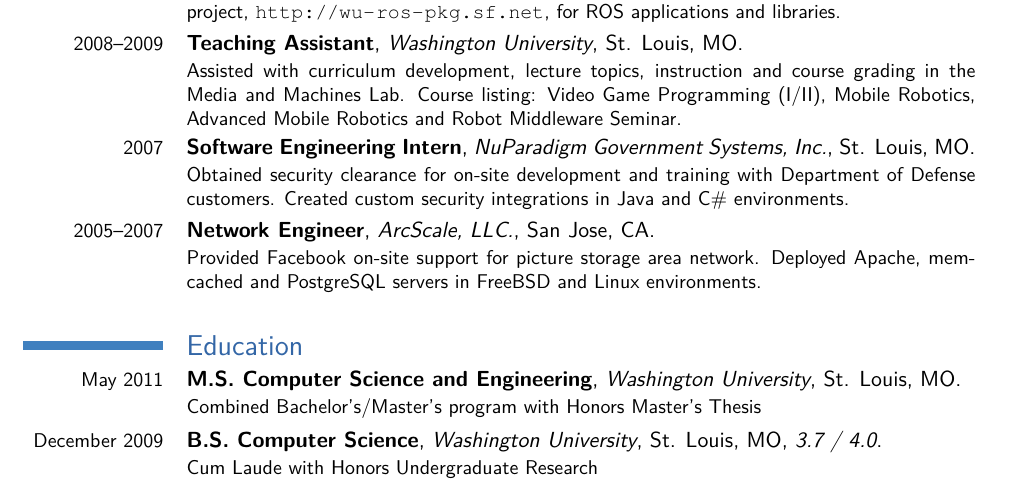
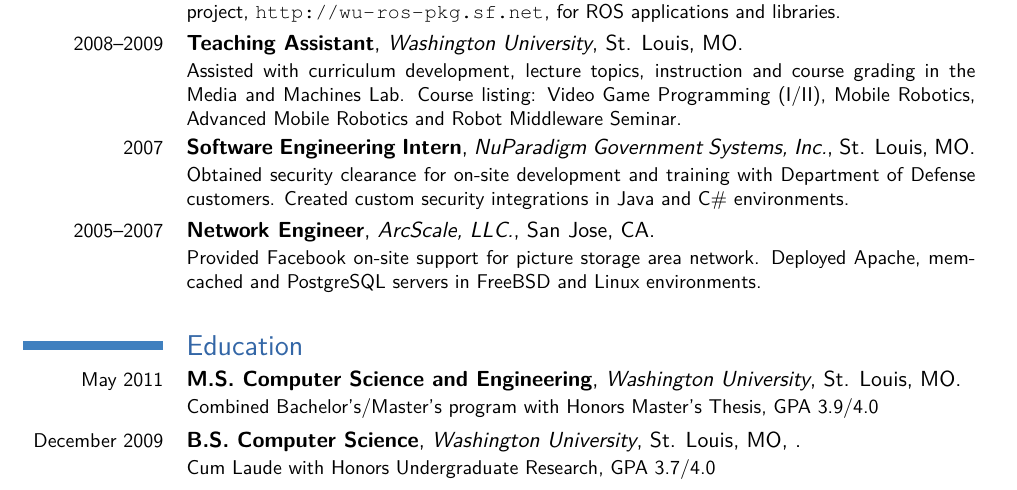
Before and after one commit to ekarulf/resume, a LaTeX CV (erik_karulf_resume.tex): part of page 1 of 2, cut so that both start at the same text. Compiled offline with pdfLaTeX; a LaTeX package or settings file that is missing is left out.

Commit message:
Added GPA for BS and MS

```diff
--- a/erik_karulf_resume.tex
+++ b/erik_karulf_resume.tex
@@ -56,8 +56,8 @@
 	\cventry{2005--2007}{Network Engineer}{ArcScale, LLC.}{San Jose}{CA}{Provided Facebook on-site support for picture storage area network. Deployed Apache, memcached and PostgreSQL servers in FreeBSD and Linux environments.}
 
 	\section{Education}
-	\cventry{May 2011}{M.S. Computer Science and Engineering}{Washington University}{St. Louis, MO}{}{Combined Bachelor's/Master's program with Honors Master's Thesis}
-	\cventry{December 2009}{B.S. Computer Science}{Washington University}{St. Louis, MO}{\textit{3.7 / 4.0}}{Cum Laude with Honors Undergraduate Research}
+	\cventry{May 2011}{M.S. Computer Science and Engineering}{Washington University}{St. Louis, MO}{}{Combined Bachelor's/Master's program with Honors Master's Thesis, GPA 3.9/4.0}
+	\cventry{December 2009}{B.S. Computer Science}{Washington University}{St. Louis, MO}{\textit{}}{Cum Laude with Honors Undergraduate Research, GPA 3.7/4.0}
 
 	% \cventry{June 2004}{High School Diploma}{Eden Prairie High School}{Eden Prairie, MN}{\textit{3.9 / 4.0}}{Summa Cum Laude}
 
```
